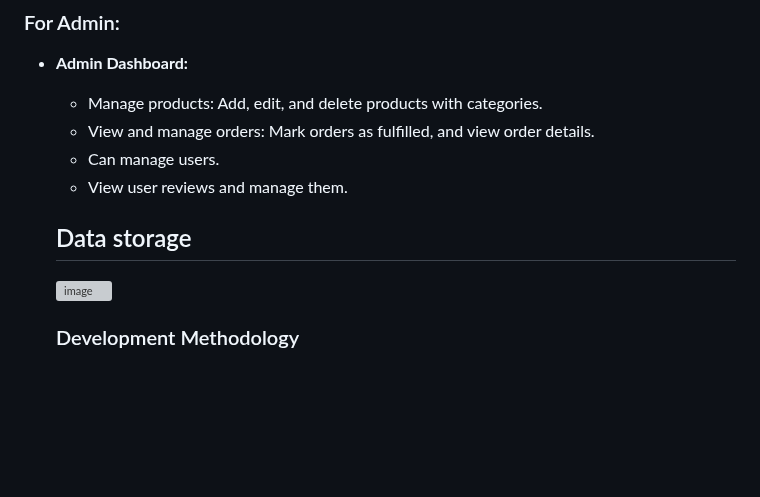
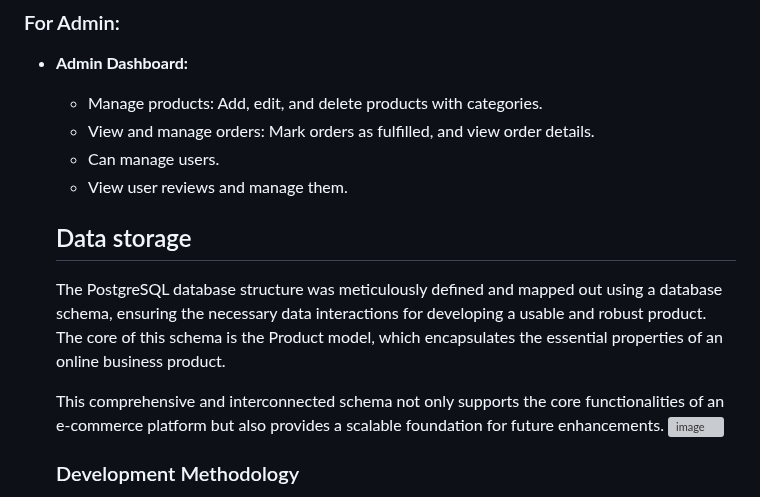
Before and after one commit to Gomsur/Authentic-shop, a Markdown page: README.md, the part around the change. Rendered like a GitHub page; blank space fills up the shorter version; grey boxes are pictures that could not be loaded.

Commit message:
Added data storage description

```diff
--- a/README.md
+++ b/README.md
@@ -75,6 +75,9 @@ The application also includes user authentication, a user profile, and a newslet
   - View user reviews and manage them.
 
   ## Data storage
+  The PostgreSQL database structure was meticulously defined and mapped out using a database schema, ensuring the necessary data interactions for developing a usable and robust product. The core of this schema is the Product model, which encapsulates the essential properties of an online business product.
+
+  This comprehensive and interconnected schema not only supports the core functionalities of an e-commerce platform but also provides a scalable foundation for future enhancements.
   ![image](media/Products/ERD.png)
 
   ### Development Methodology
```
